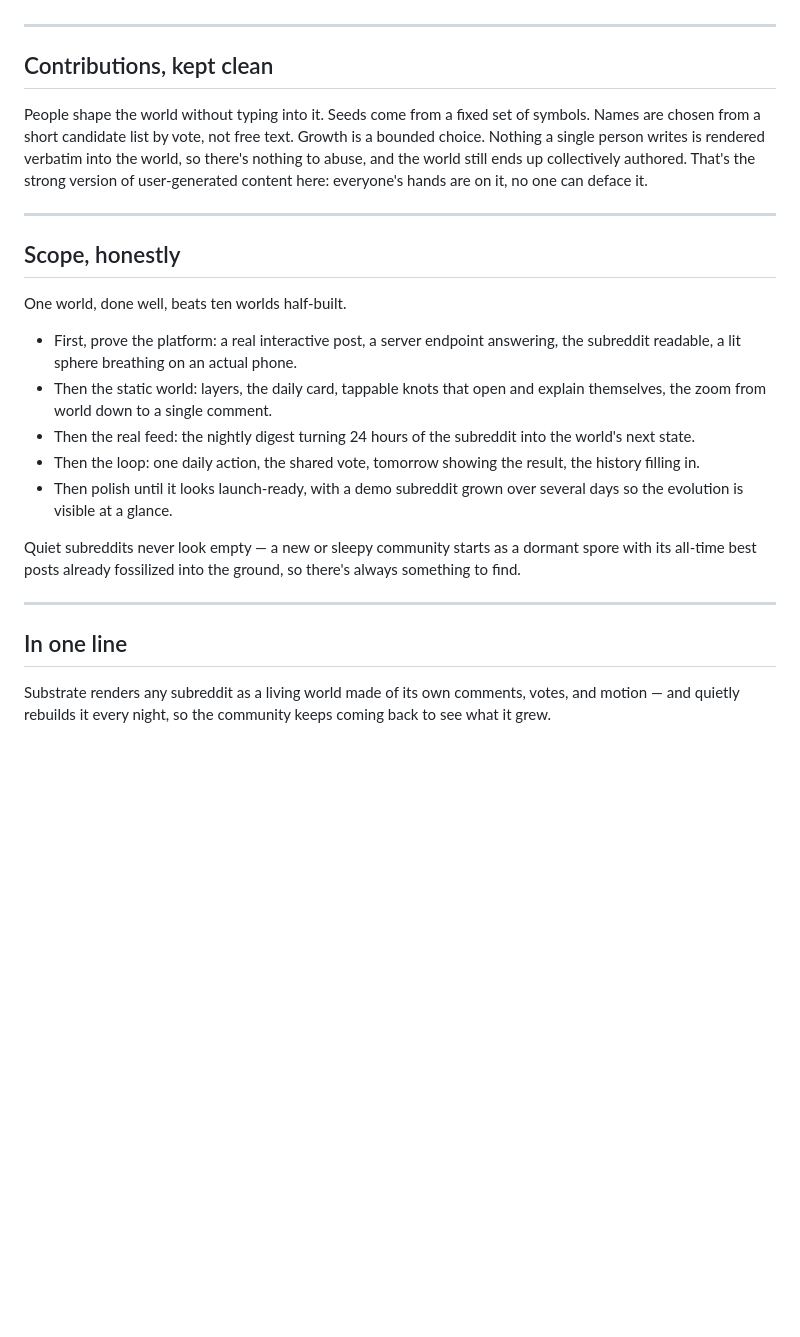
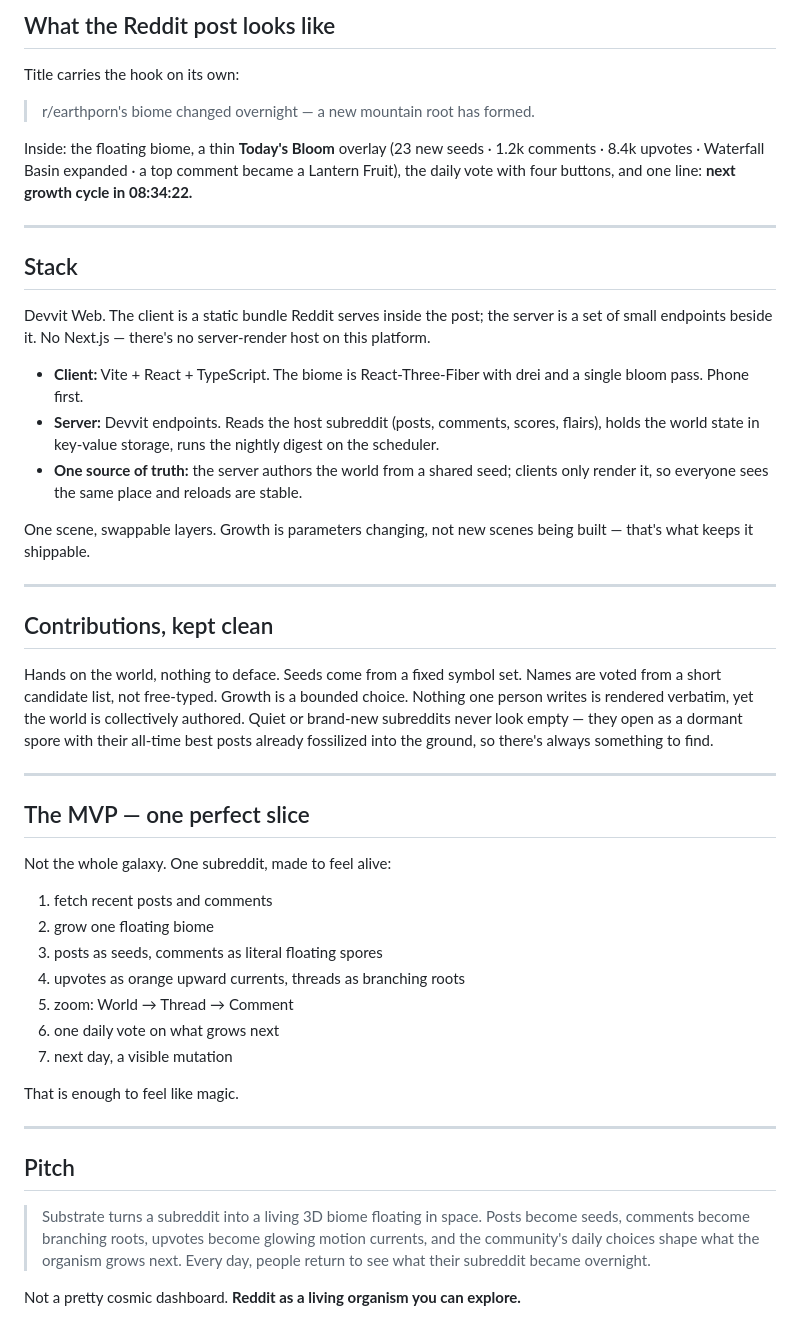
Before and after one commit to cimmonster1-art/Reddit-H, a Markdown page: SUBSTRATE.md, the part around one of its changes. Rendered like a GitHub page; blank space fills up the shorter version.

```diff
--- a/SUBSTRATE.md
+++ b/SUBSTRATE.md
@@ -130,39 +174,63 @@ what keeps it shippable.
+## What the Reddit post looks like
+
+Title carries the hook on its own:
+
+> r/earthporn's biome changed overnight — a new mountain root has formed.
+
+Inside: the floating biome, a thin **Today's Bloom** overlay (23 new seeds · 1.2k comments ·
+8.4k upvotes · Waterfall Basin expanded · a top comment became a Lantern Fruit), the daily
+vote with four buttons, and one line: **next growth cycle in 08:34:22.**
+
+---
+
+## Stack
+
+Devvit Web. The client is a static bundle Reddit serves inside the post; the server is a set
+of small endpoints beside it. No Next.js — there's no server-render host on this platform.
+
+- **Client:** Vite + React + TypeScript. The biome is React-Three-Fiber with drei and a
+  single bloom pass. Phone first.
+- **Server:** Devvit endpoints. Reads the host subreddit (posts, comments, scores, flairs),
+  holds the world state in key-value storage, runs the nightly digest on the scheduler.
+- **One source of truth:** the server authors the world from a shared seed; clients only
+  render it, so everyone sees the same place and reloads are stable.
+
+One scene, swappable layers. Growth is parameters changing, not new scenes being built —
+that's what keeps it shippable.
 
 ---
 
 ## Contributions, kept clean
 
-People shape the world without typing into it. Seeds come from a fixed set of symbols.
-Names are chosen from a short candidate list by vote, not free text. Growth is a bounded
-choice. Nothing a single person writes is rendered verbatim into the world, so there's
-nothing to abuse, and the world still ends up collectively authored. That's the strong
-version of user-generated content here: everyone's hands are on it, no one can deface it.
+Hands on the world, nothing to deface. Seeds come from a fixed symbol set. Names are voted
+from a short candidate list, not free-typed. Growth is a bounded choice. Nothing one person
+writes is rendered verbatim, yet the world is collectively authored. Quiet or brand-new
+subreddits never look empty — they open as a dormant spore with their all-time best posts
+already fossilized into the ground, so there's always something to find.
 
 ---
 
-## Scope, honestly
+## The MVP — one perfect slice
 
-One world, done well, beats ten worlds half-built.
+Not the whole galaxy. One subreddit, made to feel alive:
 
-- First, prove the platform: a real interactive post, a server endpoint answering, the
-  subreddit readable, a lit sphere breathing on an actual phone.
-- Then the static world: layers, the daily card, tappable knots that open and explain
-  themselves, the zoom from world down to a single comment.
-- Then the real feed: the nightly digest turning 24 hours of the subreddit into the world's
-  next state.
-- Then the loop: one daily action, the shared vote, tomorrow showing the result, the
-  history filling in.
-- Then polish until it looks launch-ready, with a demo subreddit grown over several days
-  so the evolution is visible at a glance.
+1. fetch recent posts and comments
+2. grow one floating biome
+3. posts as seeds, comments as literal floating spores
+4. upvotes as orange upward currents, threads as branching roots
+5. zoom: World → Thread → Comment
+6. one daily vote on what grows next
+7. next day, a visible mutation
 
-Quiet subreddits never look empty — a new or sleepy community starts as a dormant spore
-with its all-time best posts already fossilized into the ground, so there's always
-something to find.
+That is enough to feel like magic.
 
 ---
 
-## In one line
+## Pitch
 
-Substrate renders any subreddit as a living world made of its own comments, votes, and
-motion — and quietly rebuilds it every night, so the community keeps coming back to see
-what it grew.
+> Substrate turns a subreddit into a living 3D biome floating in space. Posts become seeds,
+> comments become branching roots, upvotes become glowing motion currents, and the
+> community's daily choices shape what the organism grows next. Every day, people return to
+> see what their subreddit became overnight.
+
+Not a pretty cosmic dashboard. **Reddit as a living organism you can explore.**
```
Also changed, not shown: other parts of SUBSTRATE.md (+139 -95 lines).
